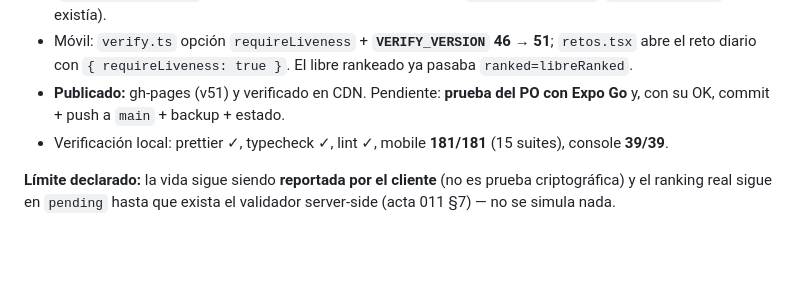
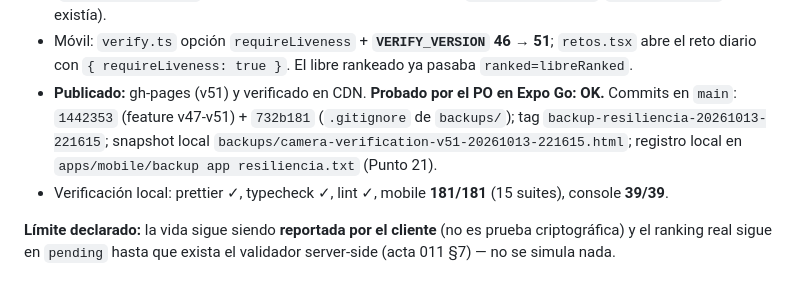
Before and after one commit to anibalkozur/resiliencia, a Markdown page: docs/BITACORA.md, the part around the change. GitHub-like rendering; blank space fills up the shorter version.

Commit message:
docs(acta 012): cerrar estado, verificacion y acciones (probado por el PO en Expo Go: OK)

```diff
--- a/docs/BITACORA.md
+++ b/docs/BITACORA.md
@@ -1378,8 +1378,11 @@ targetVal<=10` (no arma el temporizador); la vida aleatoria no se arma antes de
 - Móvil: `verify.ts` opción `requireLiveness` + **`VERIFY_VERSION` 46 → 51**;
   `retos.tsx` abre el reto diario con `{ requireLiveness: true }`. El libre
   rankeado ya pasaba `ranked=libreRanked`.
-- **Publicado:** gh-pages (v51) y verificado en CDN. Pendiente: **prueba del PO
-  con Expo Go** y, con su OK, commit + push a `main` + backup + estado.
+- **Publicado:** gh-pages (v51) y verificado en CDN. **Probado por el PO en Expo
+  Go: OK.** Commits en `main`: `1442353` (feature v47-v51) + `732b181`
+  (`.gitignore` de `backups/`); tag `backup-resiliencia-20261013-221615`; snapshot
+  local `backups/camera-verification-v51-20261013-221615.html`; registro local en
+  `apps/mobile/backup app resiliencia.txt` (Punto 21).
 - Verificación local: prettier ✓, typecheck ✓, lint ✓, mobile **181/181** (15
   suites), console **39/39**.
 
```
Also changed, not shown: docs/equipo/estado.md (+2 -1 lines), 1 other file.
